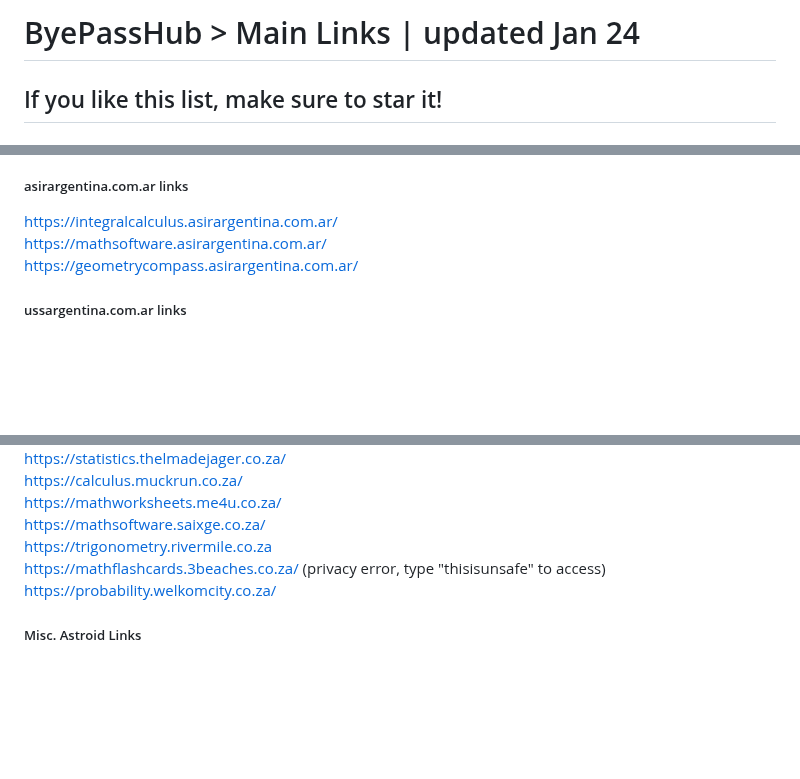
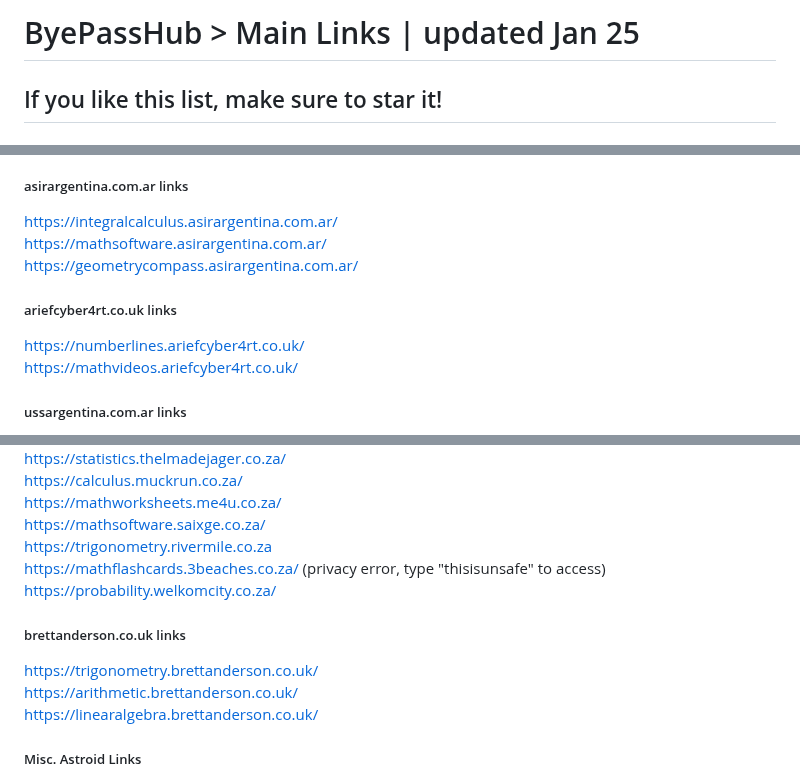
Before and after one commit to wea-f/ByePassHub, a Markdown page: mainUnblockers.md, 3 parts joined by grey strips. GitHub-like rendering; blank space fills up the shorter version.

Commit message:
10+ more Astroid links - Jan 25

```diff
--- a/mainUnblockers.md
+++ b/mainUnblockers.md
@@ -1,4 +1,4 @@
-# ByePassHub > Main Links | updated Jan 24
+# ByePassHub > Main Links | updated Jan 25
 ## If you like this list, make sure to star it!
 ### This is a collection of links of proxies, games, AI, and apps that work in MY school.
 **Exploits:** Go [here](https://github.com/wea-f/ByePassHub/tree/main/Exploits) or go to the Exploits folder. <br>
@@ -117,6 +117,9 @@ https://addition.tatuarte.cl <br>
 https://integralcalculus.asirargentina.com.ar/ <br>
 https://mathsoftware.asirargentina.com.ar/ <br>
 https://geometrycompass.asirargentina.com.ar/ <br>
+##### ariefcyber4rt.co.uk links
+https://numberlines.ariefcyber4rt.co.uk/ <br>
+https://mathvideos.ariefcyber4rt.co.uk/ <br>
 ##### ussargentina.com.ar links
 https://wordproblems.ussargentina.com.ar/ <br>
 https://educationalmathapps.ussargentina.com.ar/ <br>
@@ -140,6 +143,10 @@ https://mathsoftware.saixge.co.za/ <br>
 https://trigonometry.rivermile.co.za <br>
 https://mathflashcards.3beaches.co.za/ (privacy error, type "thisisunsafe" to access)<br>
 https://probability.welkomcity.co.za/ <br>
+##### brettanderson.co.uk links
+https://trigonometry.brettanderson.co.uk/ <br>
+https://arithmetic.brettanderson.co.uk/ <br>
+https://linearalgebra.brettanderson.co.uk/ <br>
 ##### Misc. Astroid Links
 https://complexnumbers.digitaltv.cl/ <br>
 https://algebra.sentinam.io/worksheets/index.html <br>
```
Also changed, not shown: other parts of mainUnblockers.md (+1 -0 lines).
